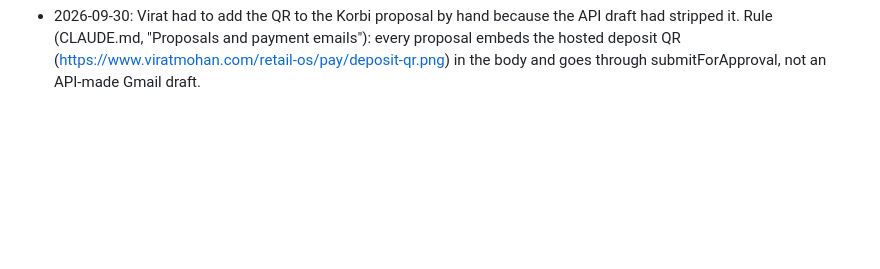
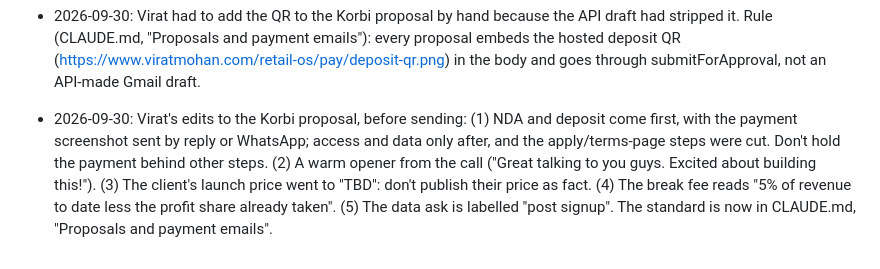
Before and after one commit to virat-mohan/ViratMohan, a Markdown page: case-study/LEARNINGS.md, the part around the change. Rendered like a GitHub page; blank space fills up the shorter version.

Commit message:
Proposals: NDA and deposit first, then access and data (from Virat's Korbi edits)

```diff
--- a/case-study/LEARNINGS.md
+++ b/case-study/LEARNINGS.md
@@ -28,3 +28,4 @@ Every self-audit reads this first and adds to it last. One line per lesson: date
 - 2026-09-29: Daily founder update. Every live brand gets a daily update to its founder from the day they sign, embedded in the email body (not an attached document), in the viratmohan.com aesthetic. Each item says what I did and why it matters to the business; end on real last-24h numbers (label sample as sample) and invite a reply. Thin activity is not a reason to skip or pad: a near-empty update is the signal to pay that client more attention and drive them toward profitability, said honestly. Comments come back by reply; fold them in with judgment and nudge Virat. Sent from viratmohan@gmail.com with the founder@ signature until founder@ sending is wired. Built into Retail OS: subscription at signing, a daily cron, and a per-brand journey page.
 - 2026-09-30: The Korbi proposal draft lost its inline QR: Gmail drafted through the API drops <img src="cid:…"> and gives the inline part its own Content-ID. In a draft, attach images as files and say "attached"; embed images only in emails sent directly with send_message. Keep attachments small (a 24-colour PNG of the QR is 13 KB and still scans), because base64 goes through the tool call.
 - 2026-09-30: Virat had to add the QR to the Korbi proposal by hand because the API draft had stripped it. Rule (CLAUDE.md, "Proposals and payment emails"): every proposal embeds the hosted deposit QR (https://www.viratmohan.com/retail-os/pay/deposit-qr.png) in the body and goes through submitForApproval, not an API-made Gmail draft.
+- 2026-09-30: Virat's edits to the Korbi proposal, before sending: (1) NDA and deposit come first, with the payment screenshot sent by reply or WhatsApp; access and data only after, and the apply/terms-page steps were cut. Don't hold the payment behind other steps. (2) A warm opener from the call ("Great talking to you guys. Excited about building this!"). (3) The client's launch price went to "TBD": don't publish their price as fact. (4) The break fee reads "5% of revenue to date less the profit share already taken". (5) The data ask is labelled "post signup". The standard is now in CLAUDE.md, "Proposals and payment emails".
```
Also changed, not shown: CLAUDE.md (+1 -0 lines).
